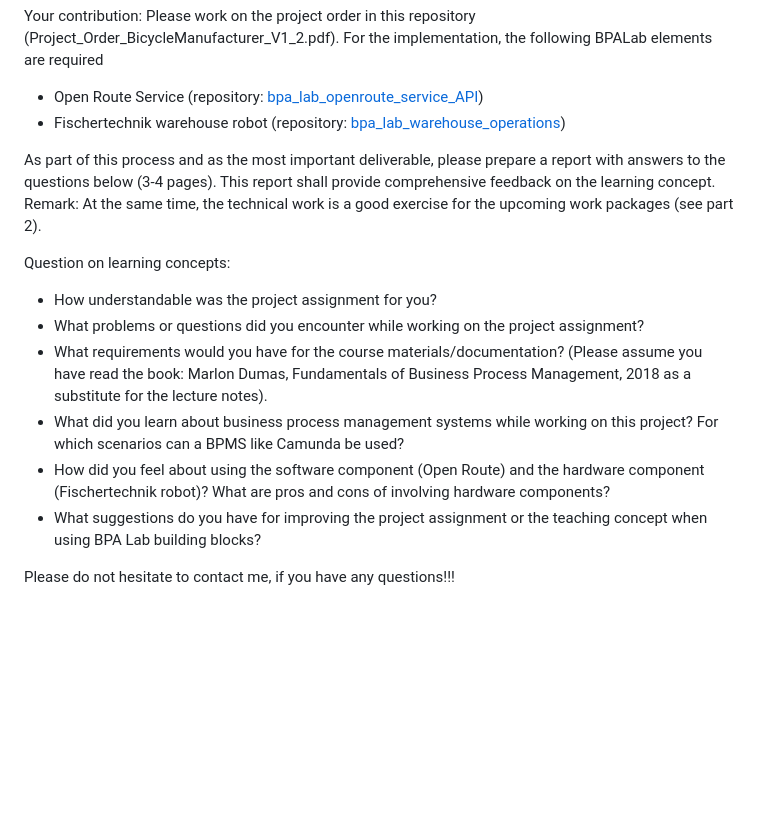
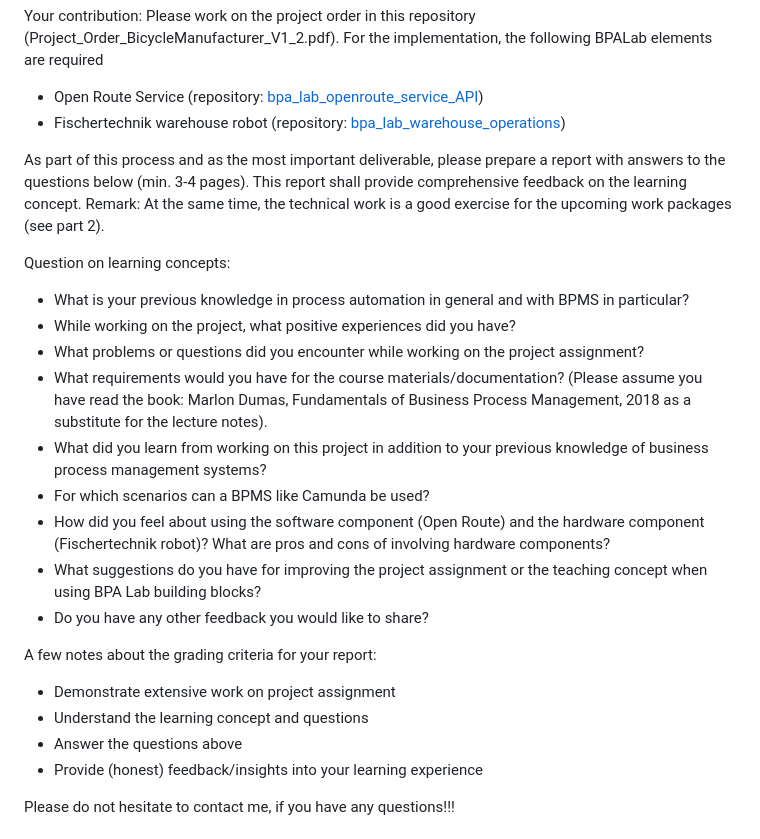
Before and after one commit to BpaLabTHCologne/bpa_lab_demonstration_factory, a Markdown page: README.md, the part around the change. Rendered like a GitHub page; blank space fills up the shorter version.

Commit message:
Update README.md
Updated questions on learning concept

```diff
--- a/README.md
+++ b/README.md
@@ -9,16 +9,25 @@ For the implementation, the following BPALab elements are required
 - Open Route Service (repository: [bpa_lab_openroute_service_API](https://github.com/BpaLabTHCologne/bpa_lab_openroute_service_API))
 - Fischertechnik warehouse robot (repository: [bpa_lab_warehouse_operations](https://github.com/BpaLabTHCologne/bpa_lab_warehouse_operations))
 
-As part of this process and as the most important deliverable, please prepare a report with answers to the questions below (3-4 pages). This report shall provide comprehensive feedback on the learning concept.
+As part of this process and as the most important deliverable, please prepare a report with answers to the questions below (min. 3-4 pages). This report shall provide comprehensive feedback on the learning concept.
 Remark: At the same time, the technical work is  a good exercise for the upcoming work packages (see part 2).
 
 Question on learning concepts:
-- How understandable was the project assignment for you?
+- What is your previous knowledge in process automation in general and with BPMS in particular?
+- While working on the project, what positive experiences did you have?
 - What problems or questions did you encounter while working on the project assignment?
 - What requirements would you have for the course materials/documentation? (Please assume you have read the book: Marlon Dumas, Fundamentals of Business Process Management, 2018 as a substitute for the lecture notes).
-- What did you learn about business process management systems while working on this project? For which scenarios can a BPMS like Camunda be used?
+- What did you learn from working on this project in addition to your previous knowledge of business process management systems?
+- For which scenarios can a BPMS like Camunda be used?
 - How did you feel about using the software component (Open Route) and the hardware component (Fischertechnik robot)? What are pros and cons of involving hardware components?
 - What suggestions do you have for improving the project assignment or the teaching concept when using BPA Lab building blocks?
+- Do you have any other feedback you would like to share?
+
+A few notes about the grading criteria for your report:
+- Demonstrate extensive work on project assignment
+- Understand the learning concept and questions
+- Answer the questions above
+- Provide (honest) feedback/insights into your learning experience
 
 Please do not hesitate to contact me, if you have any questions!!!
 
```
